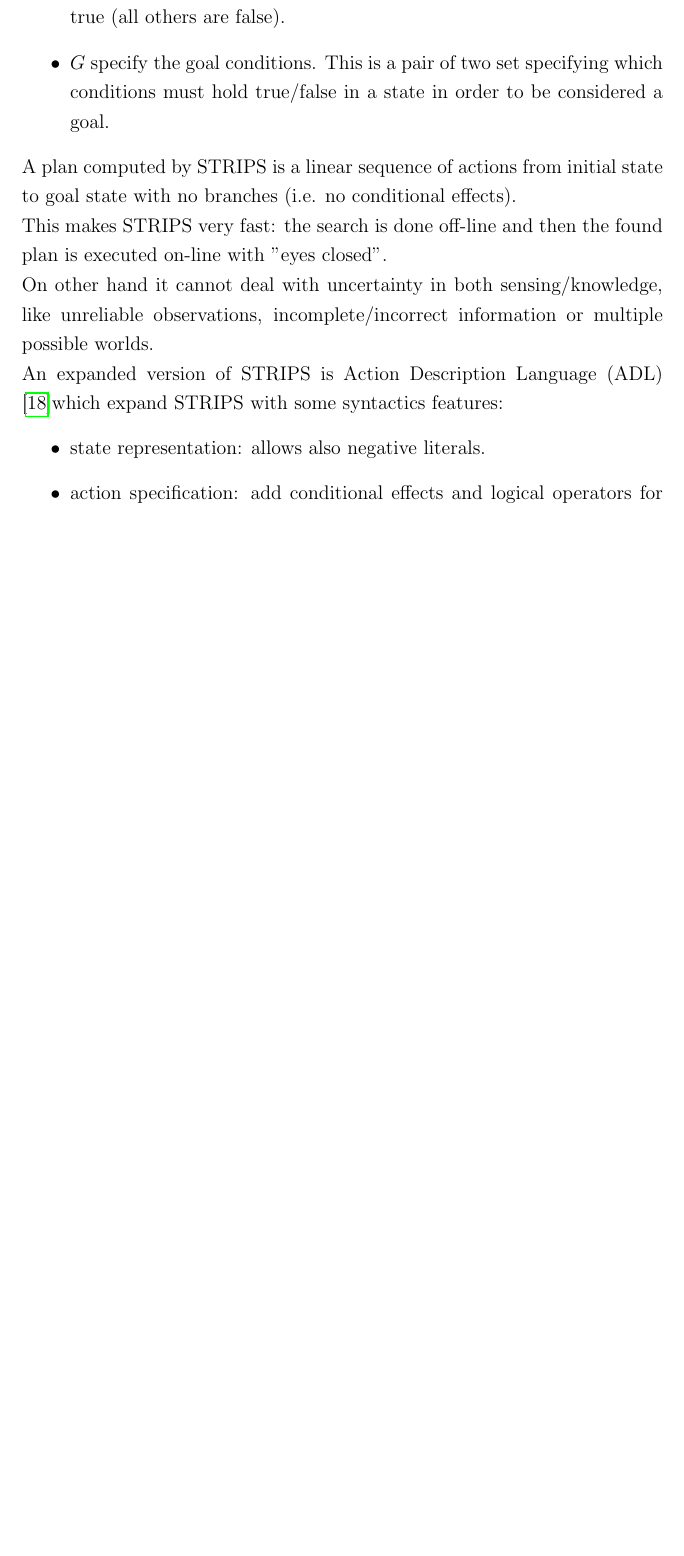
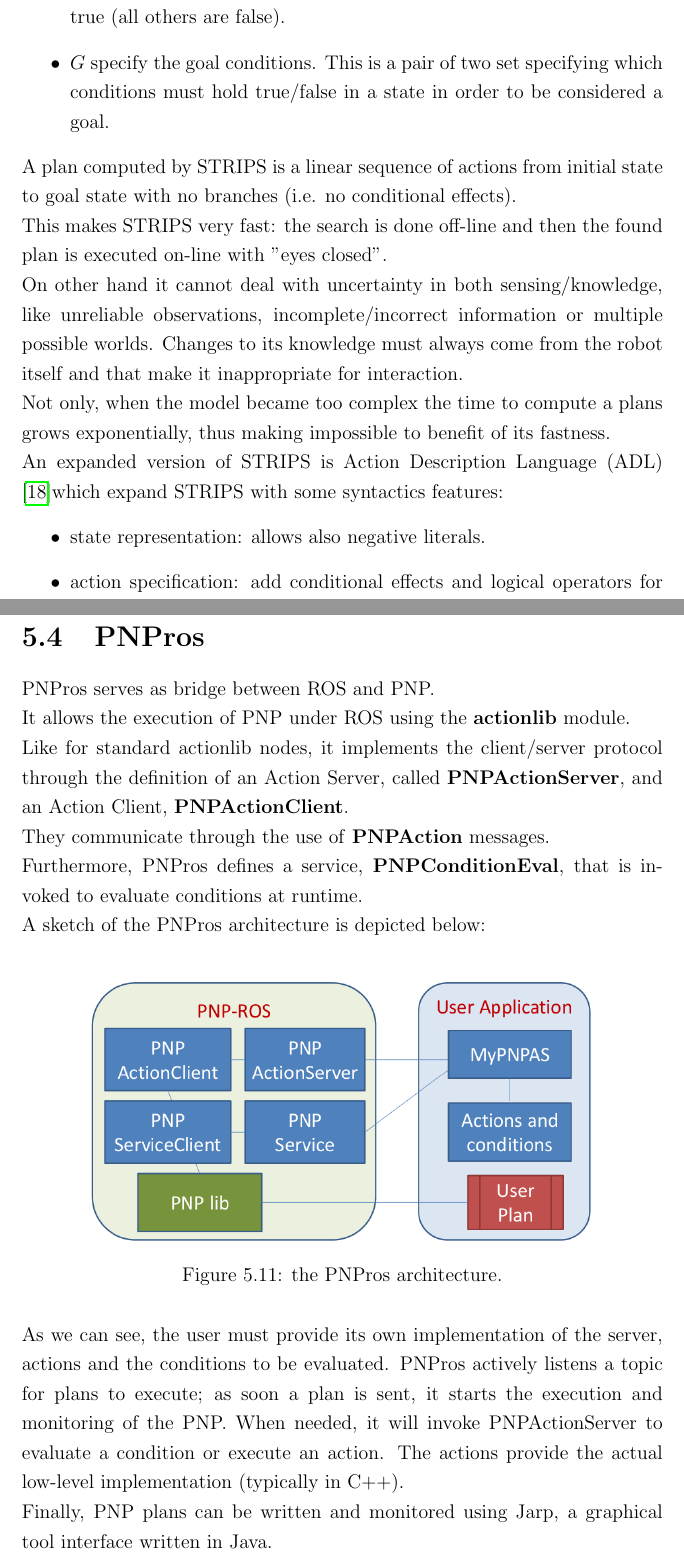
Before and after one commit to akab-old/CP_and_RE_in_HRI, a LaTeX thesis (main.tex): part of page 15 of 68 before the commit and two parts of pages 15 and 40 of 69 after it, the two joined at a grey line, cut so that both start at the same text, the shorter picture padded with empty space. Compiled offline with pdfLaTeX.

Commit message:
PNPros section added

```diff
--- a/main.tex
+++ b/main.tex
@@ -406,7 +406,8 @@ In this chapter I will discuss about some of the most diffused formalisms and la
 \end{itemize}
 \noindent A plan computed by STRIPS is a linear sequence of actions from initial state to goal state with no branches (i.e. no conditional effects).
 \\\noindent This makes STRIPS very fast: the search is done off-line and then the found plan is executed on-line with "eyes closed".
-\\\noindent On other hand it cannot deal with uncertainty in both sensing/knowledge, like unreliable observations, incomplete/incorrect information or multiple possible worlds.
+\\\noindent On other hand it cannot deal with uncertainty in both sensing/knowledge, like unreliable observations, incomplete/incorrect information or multiple possible worlds. Changes to its knowledge must always come from the robot itself and that make it inappropriate for interaction.\\
+Not only, when the model became too complex the time to compute a plans grows exponentially, thus making impossible to benefit  of its fastness.
 \\\noindent An expanded version of STRIPS is Action Description Language (ADL)\cite{pednault1987formulating}%\cite{adl},
 which expand STRIPS with some syntactics features:
 \begin{itemize}
@@ -1012,3 +1011,19 @@ With the layer of abstraction offered by ROS, it is possible to write nodes for
+\section{PNPros}
+PNPros serves as bridge between ROS and PNP.\\
+It allows the execution of PNP under ROS using the \textbf{actionlib} module.\\
+Like for standard actionlib nodes, it implements the client/server protocol through the definition of an Action Server, called \textbf{PNPActionServer}, and an Action Client, \textbf{PNPActionClient}.\\
+They communicate through the use of \textbf{PNPAction} messages.\\
+Furthermore, PNPros defines a service, \textbf{PNPConditionEval}, that is invoked to evaluate conditions at runtime.\\
+A sketch of the PNPros architecture is depicted below:
+\begin{figure}[H]
+	\centering
+	\includegraphics[scale=0.4]{images/pnpros.png}
+	\caption{the PNPros architecture.}
+\end{figure}
+\noindent As we can see, the user must provide its own implementation of the server, actions and the conditions to be evaluated.
+PNPros actively listens a topic for plans to execute; as soon a plan is sent, it starts the execution and monitoring of the PNP. When needed, it will invoke PNPActionServer to evaluate a condition or execute an action. The actions provide the actual low-level implementation (typically in C++).\\
+Finally, PNP plans can be written and monitored using Jarp, a graphical tool interface written in Java.
+
 \section{ROSPlan}\label{sec:rosplan}
 ROSPlan is a framework that provides a general method for task planning in ROS.\footnote{\url{http://kcl-planning.github.io/ROSPlan/}}
 It encapsulates both planning and dispatch and, thanks to its modular design, it is easy to modify to test new approaches to plan representation, plan execution, etc.
```
Also changed, not shown: images/pnpros.png (added), main.pdf, main.tex (20 more changed lines), 5 other files.
